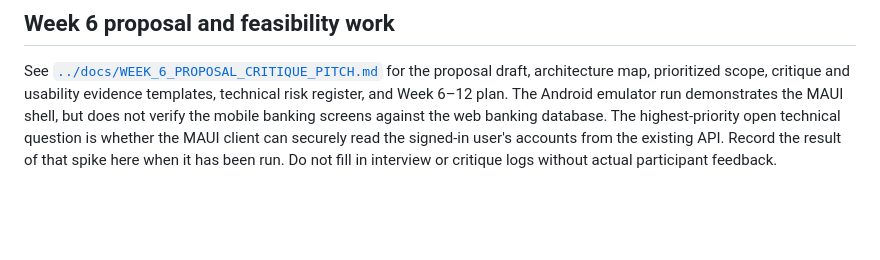
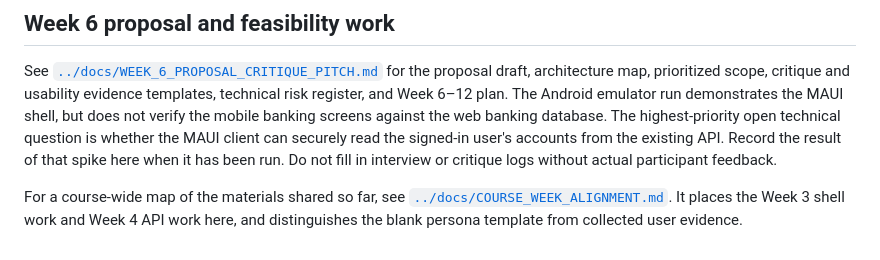
Before and after one commit to Bishant321/StudentBank, a Markdown page: MyApp/DEVELOPMENT_NOTES.md, the part around the change. Drawn GitHub-style; blank space fills up the shorter version.

```diff
--- a/MyApp/DEVELOPMENT_NOTES.md
+++ b/MyApp/DEVELOPMENT_NOTES.md
@@ -73,3 +73,5 @@ The system `dotnet` command may resolve to an SDK without MAUI workloads. The us
 ## Week 6 proposal and feasibility work
 
 See [`../docs/WEEK_6_PROPOSAL_CRITIQUE_PITCH.md`](../docs/WEEK_6_PROPOSAL_CRITIQUE_PITCH.md) for the proposal draft, architecture map, prioritized scope, critique and usability evidence templates, technical risk register, and Week 6–12 plan. The Android emulator run demonstrates the MAUI shell, but does not verify the mobile banking screens against the web banking database. The highest-priority open technical question is whether the MAUI client can securely read the signed-in user's accounts from the existing API. Record the result of that spike here when it has been run. Do not fill in interview or critique logs without actual participant feedback.
+
+For a course-wide map of the materials shared so far, see [`../docs/COURSE_WEEK_ALIGNMENT.md`](../docs/COURSE_WEEK_ALIGNMENT.md). It places the Week 3 shell work and Week 4 API work here, and distinguishes the blank persona template from collected user evidence.
```
Also changed, not shown: README.md (+1 -0 lines), docs/COURSE_WEEK_ALIGNMENT.md (added, +44 -0 lines).
